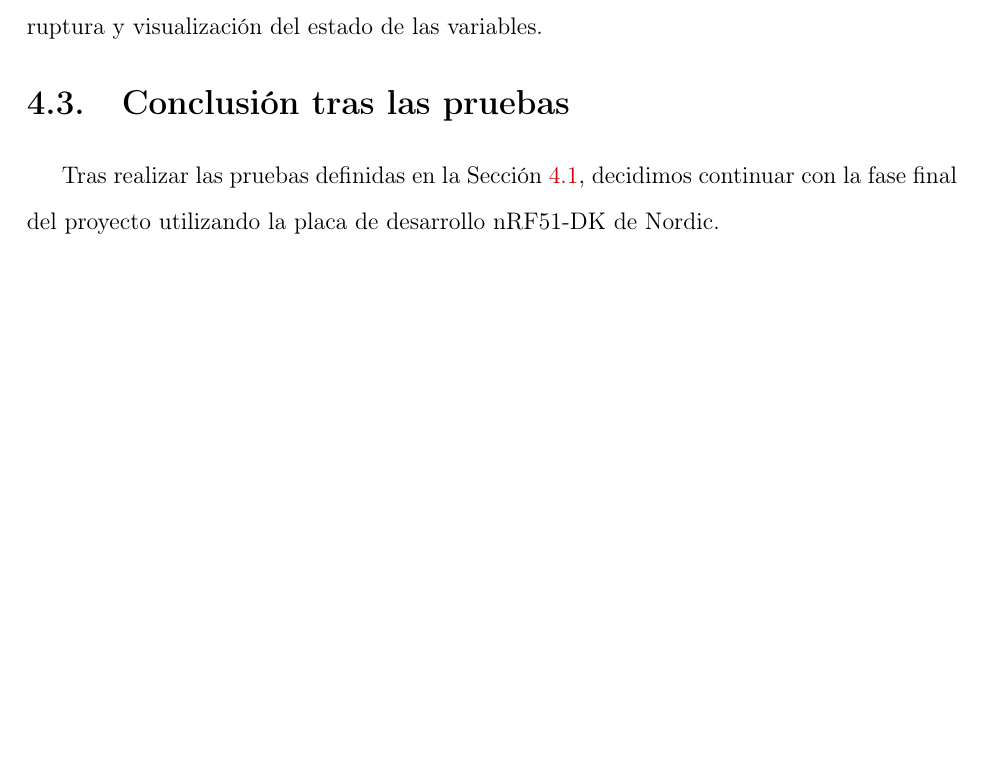
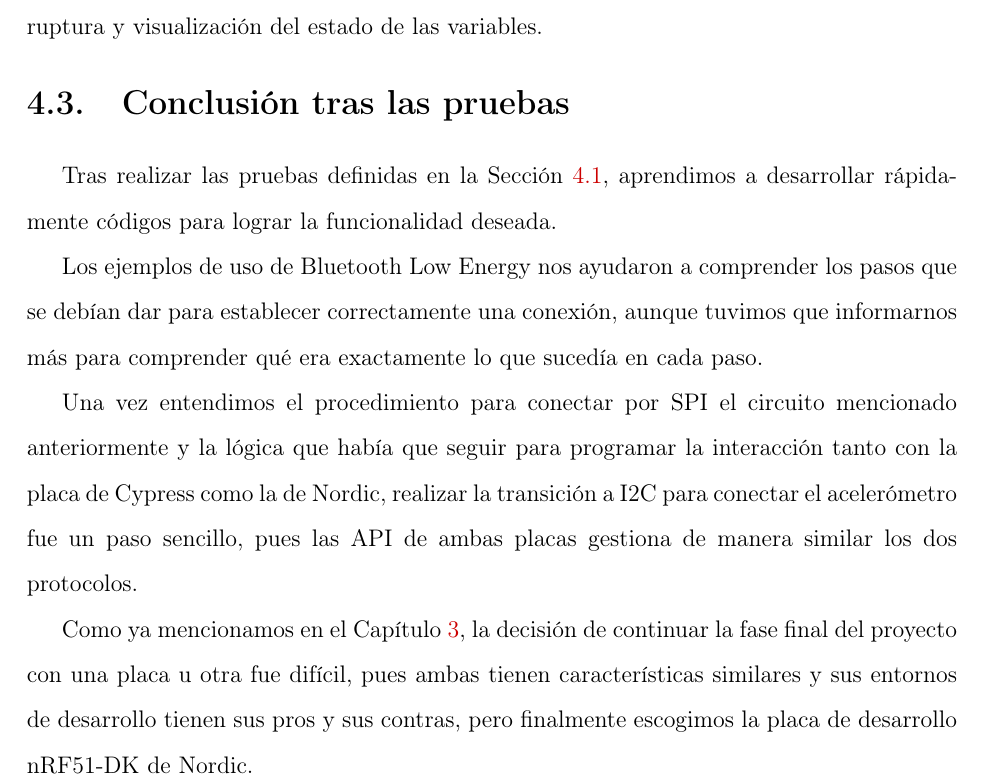
Before and after one commit to agufal/Memoria_TFG, a LaTeX document (principal.tex, which reads chapter4.tex): part of page 43 of 59, cut so that both start at the same text, the shorter picture padded with empty space. Compiled offline with pdfLaTeX.

Commit message:
Modificada conclusión del capítulo 4. Falta poner los motivos para elegir la placa de Nordic sobre la de Cypress

```diff
--- a/chapter4.tex
+++ b/chapter4.tex
@@ -91,4 +91,10 @@ A diferencia de mbed, PSoC Creator sí ofrece herramientas de \textit{debug}, co
 \section{Conclusión tras las pruebas}
 \label{makereference4.3}
 
-Tras realizar las pruebas definidas en la Sección~\ref{makereference4.1}, decidimos continuar con la fase final del proyecto utilizando la placa de desarrollo nRF51-DK de Nordic.
+Tras realizar las pruebas definidas en la Sección~\ref{makereference4.1}, aprendimos a desarrollar rápidamente códigos para lograr la funcionalidad deseada.
+
+Los ejemplos de uso de Bluetooth Low Energy nos ayudaron a comprender los pasos que se debían dar para establecer correctamente una conexión, aunque tuvimos que informarnos más para comprender qué era exactamente lo que sucedía en cada paso.
+
+Una vez entendimos el procedimiento para conectar por SPI el circuito mencionado anteriormente y la lógica que había que seguir para programar la interacción tanto con la placa de Cypress como la de Nordic, realizar la transición a I2C para conectar el acelerómetro fue un paso sencillo, pues las API de ambas placas gestiona de manera similar los dos protocolos.
+
+Como ya mencionamos en el Capítulo~\ref{makereference3}, la decisión de continuar la fase final del proyecto con una placa u otra fue difícil, pues ambas tienen características similares y sus entornos de desarrollo tienen sus pros y sus contras, pero finalmente escogimos la placa de desarrollo nRF51-DK de Nordic. %TODO Por que???
```
